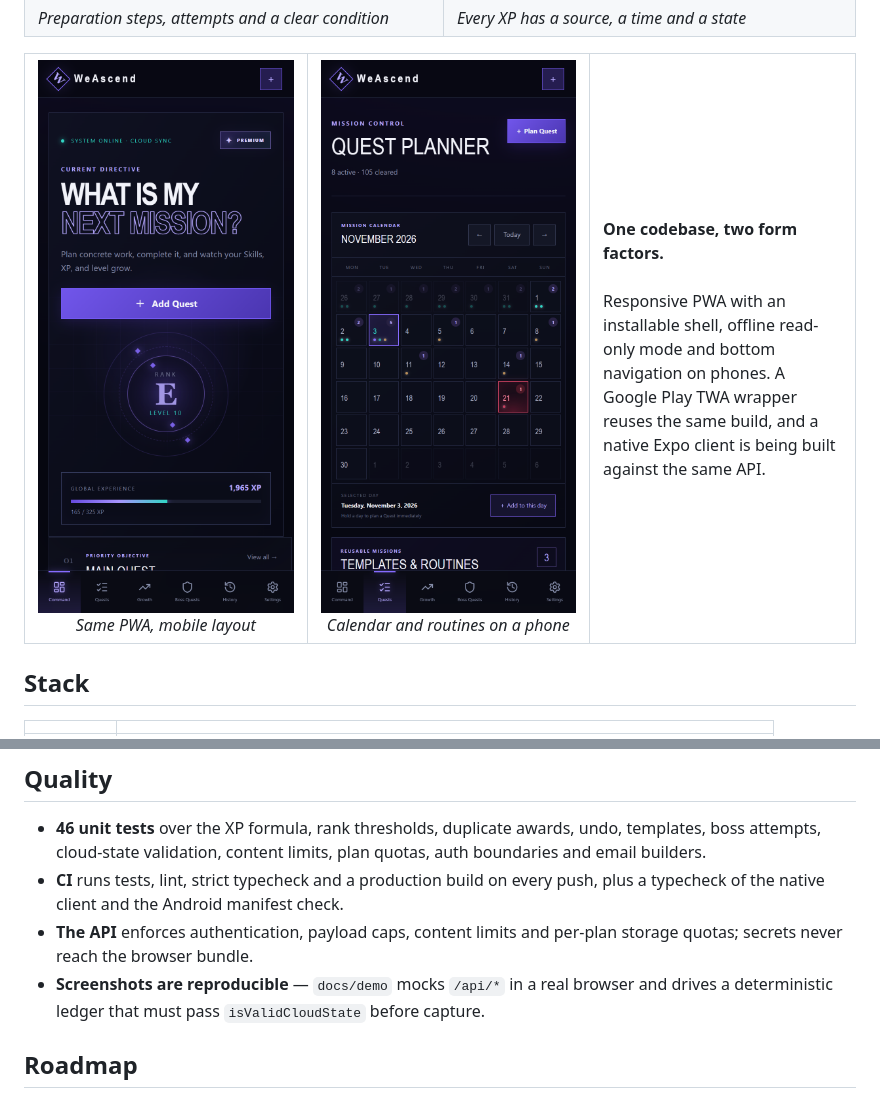
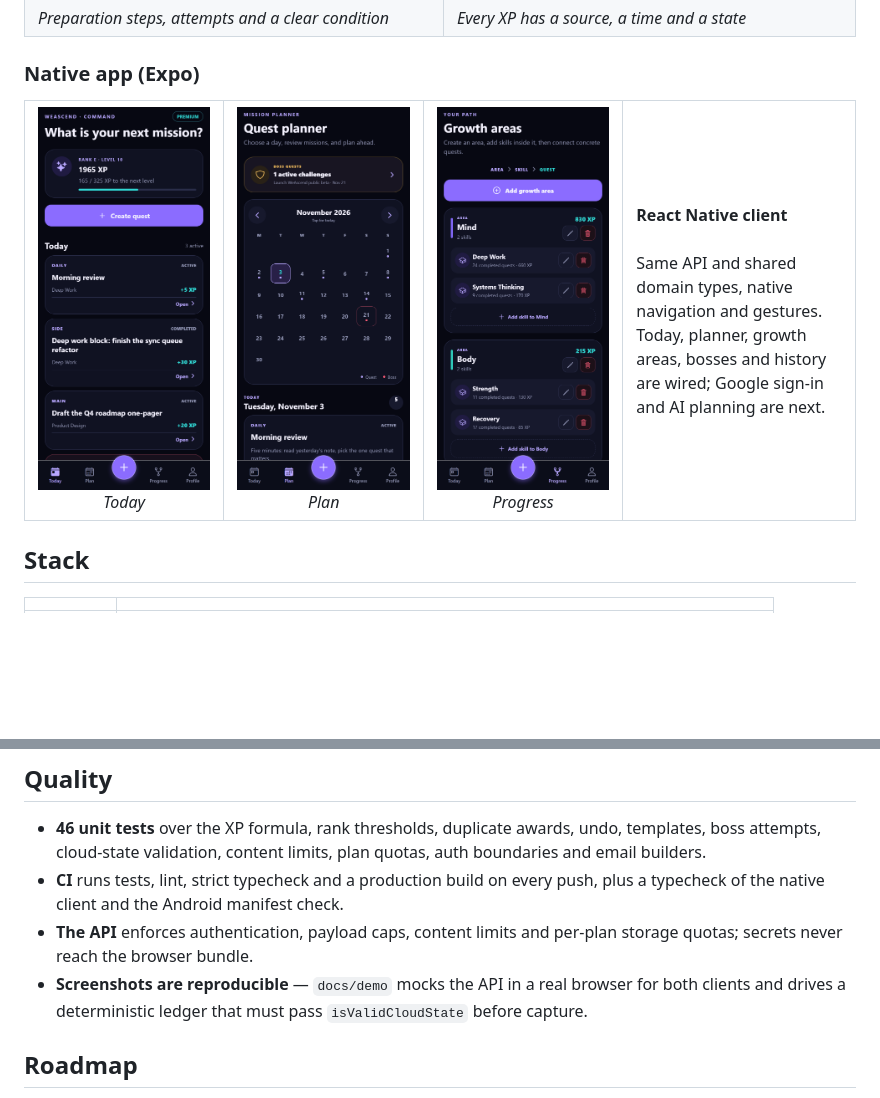
Before and after one commit to stefanovic000/WeAscend, a Markdown page: README.md, 2 parts joined by grey strips. GitHub-like rendering; pictures changed too: docs/screenshots/10-app-today.png (added), docs/screenshots/11-app-plan.png (added), docs/screenshots/12-app-progress.png (added); blank space fills up the shorter version.

```diff
--- a/README.md
+++ b/README.md
@@ -60,15 +60,17 @@ in progress against the same contract.
 | <img src="docs/screenshots/04-bosses.png" alt="Boss quests"> | <img src="docs/screenshots/05-history.png" alt="History and statistics"> |
 | *Preparation steps, attempts and a clear condition* | *Every XP has a source, a time and a state* |
 
+### Native app (Expo)
+
 <table>
 <tr>
-<td width="34%" align="center"><img src="docs/screenshots/08-mobile-dashboard.png" alt="Mobile dashboard" width="280"><br><em>Same PWA, mobile layout</em></td>
-<td width="34%" align="center"><img src="docs/screenshots/09-mobile-quests.png" alt="Mobile quest planner" width="280"><br><em>Calendar and routines on a phone</em></td>
-<td width="32%" valign="middle">
-<strong>One codebase, two form factors.</strong><br><br>
-Responsive PWA with an installable shell, offline read-only mode and bottom navigation on phones.
-A Google Play TWA wrapper reuses the same build, and a native Expo client is being built against the
-same API.
+<td width="24%" align="center"><img src="docs/screenshots/10-app-today.png" alt="App: today" width="220"><br><em>Today</em></td>
+<td width="24%" align="center"><img src="docs/screenshots/11-app-plan.png" alt="App: planner" width="220"><br><em>Plan</em></td>
+<td width="24%" align="center"><img src="docs/screenshots/12-app-progress.png" alt="App: growth areas" width="220"><br><em>Progress</em></td>
+<td width="28%" valign="middle">
+<strong>React Native client</strong><br><br>
+Same API and shared domain types, native navigation and gestures. Today, planner, growth areas,
+bosses and history are wired; Google sign-in and AI planning are next.
 </td>
 </tr>
 </table>
@@ -125,8 +127,8 @@ npm run android:check  # PWA ↔ TWA manifest consistency
   the native client and the Android manifest check.
 - **The API** enforces authentication, payload caps, content limits and per-plan storage quotas;
   secrets never reach the browser bundle.
-- **Screenshots are reproducible** — `docs/demo` mocks `/api/*` in a real browser and drives a
-  deterministic ledger that must pass `isValidCloudState` before capture.
+- **Screenshots are reproducible** — `docs/demo` mocks the API in a real browser for both clients and
+  drives a deterministic ledger that must pass `isValidCloudState` before capture.
 
 ## Roadmap
 
```
Also changed, not shown: docs/development.md (+10 -0 lines), docs/features.md (+19 -0 lines), docs/screenshots/13-app-bosses.png (added), docs/screenshots/14-app-history.png (added), 6 other files.
